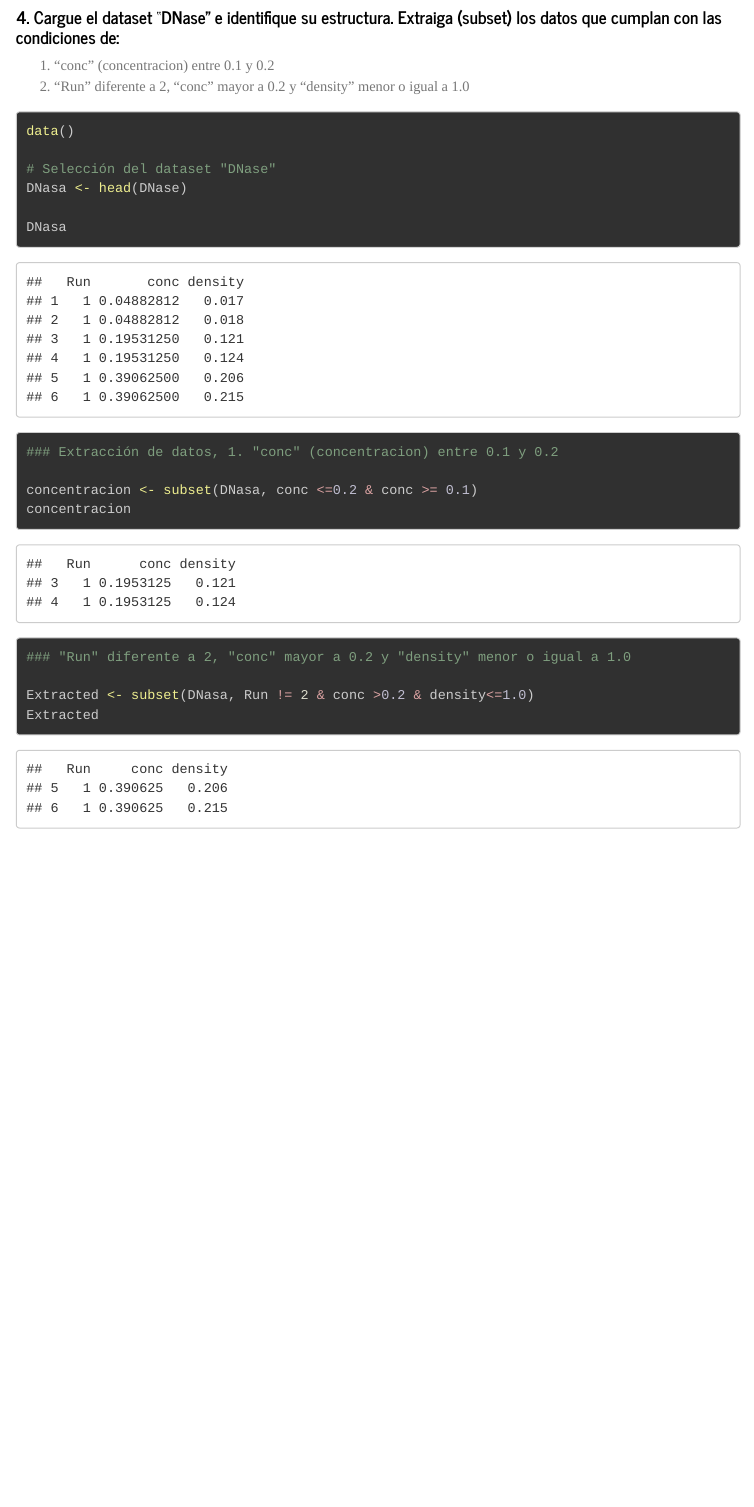
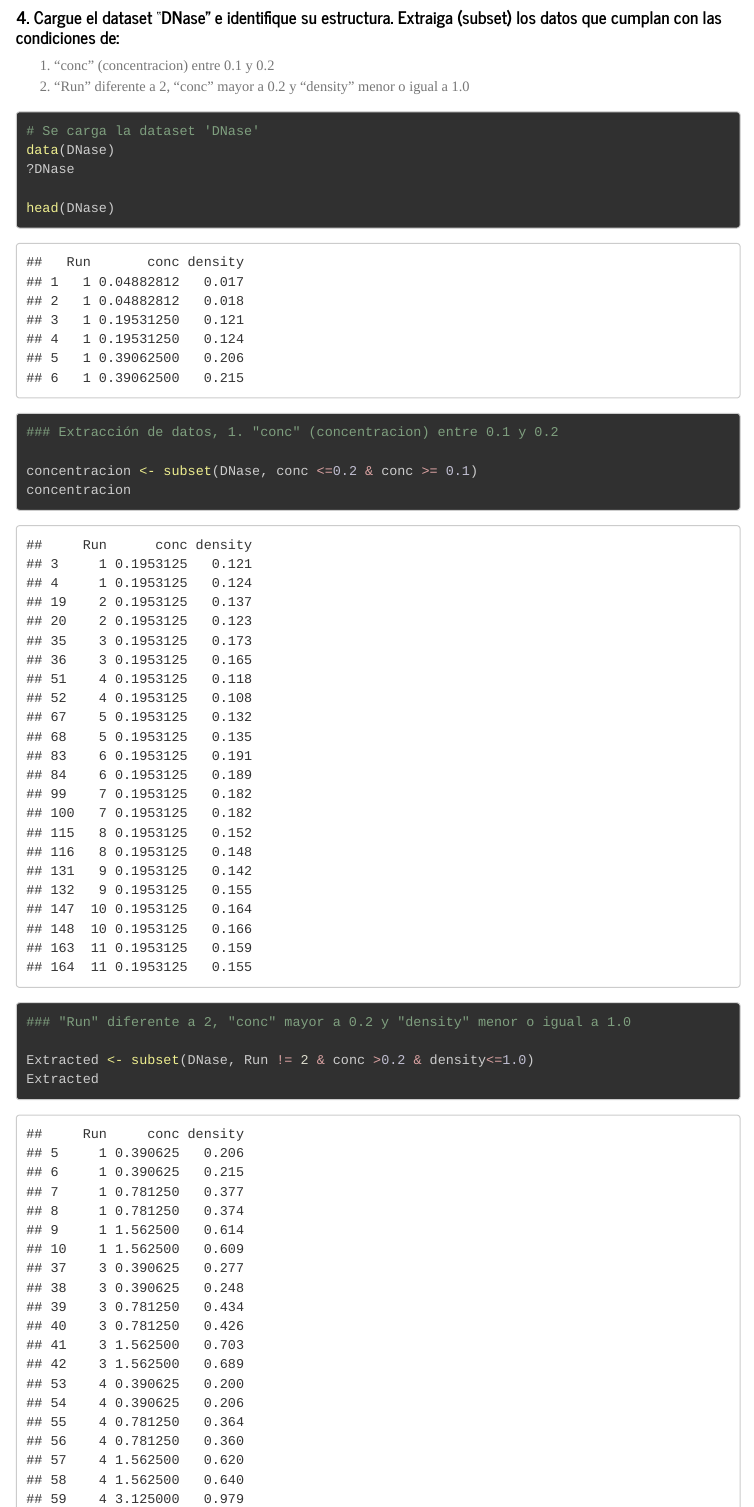
Before and after one commit to camysigh/Introduccion_R_GBI6, an R Markdown document (TAREA3_Camila_Freire.Rmd): the page in a window 1100 px wide, from 1620 px down. The pictures show the output file TAREA3_Camila_Freire.html that the author committed with the source, opened offline; menus at the side of the page are left out; long lines of code are wrapped.

Commit message:
Camila Freire srregló el ejercicio 4

````diff
--- a/TAREA3_Camila_Freire.Rmd
+++ b/TAREA3_Camila_Freire.Rmd
@@ -83,18 +84,19 @@ Ficha_medica
 2. "Run" diferente a 2, "conc" mayor a 0.2 y "density" menor o igual a 1.0
 
 ```{r dataset, echo=TRUE}
-data()
+# Se carga la dataset 'DNase'
+data(DNase)
+?DNase
 
-# Selección del dataset "DNase"
-DNasa <- head(DNase)
-
-DNasa
+head(DNase)
 
 ```
+
+
 ```{r concentración, echo=TRUE}
 ### Extracción de datos, 1. "conc" (concentracion) entre 0.1 y 0.2
 
-concentracion <- subset(DNasa, conc <=0.2 & conc >= 0.1)
+concentracion <- subset(DNase, conc <=0.2 & conc >= 0.1)
 concentracion
 ```
 
@@ -102,6 +104,6 @@ concentracion
 ```{r extracto, echo=TRUE}
 ### "Run" diferente a 2, "conc" mayor a 0.2 y "density" menor o igual a 1.0
 
-Extracted <- subset(DNasa, Run != 2 & conc >0.2 & density<=1.0)
+Extracted <- subset(DNase, Run != 2 & conc >0.2 & density<=1.0)
 Extracted
 ```
````
Also changed, not shown: TAREA3_Camila_Freire.html, TAREA3_Camila_Freire.Rmd (1 more changed lines).
